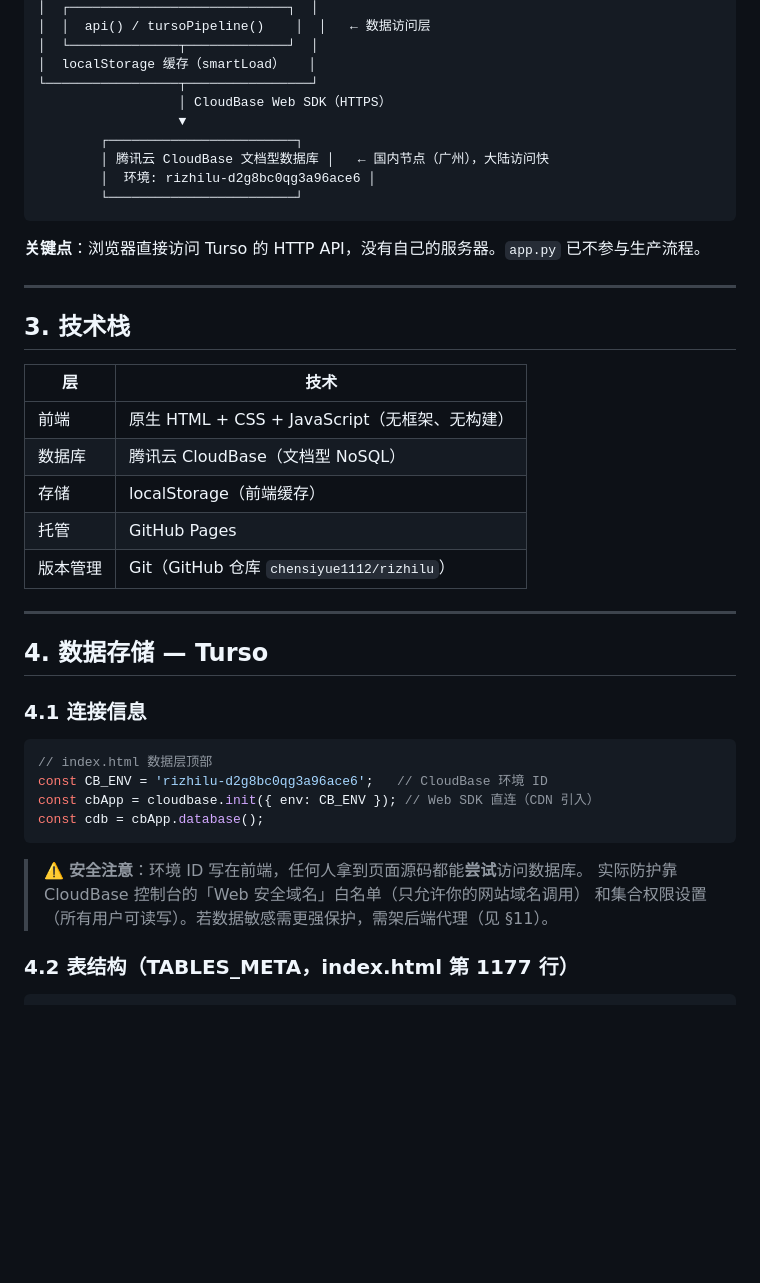
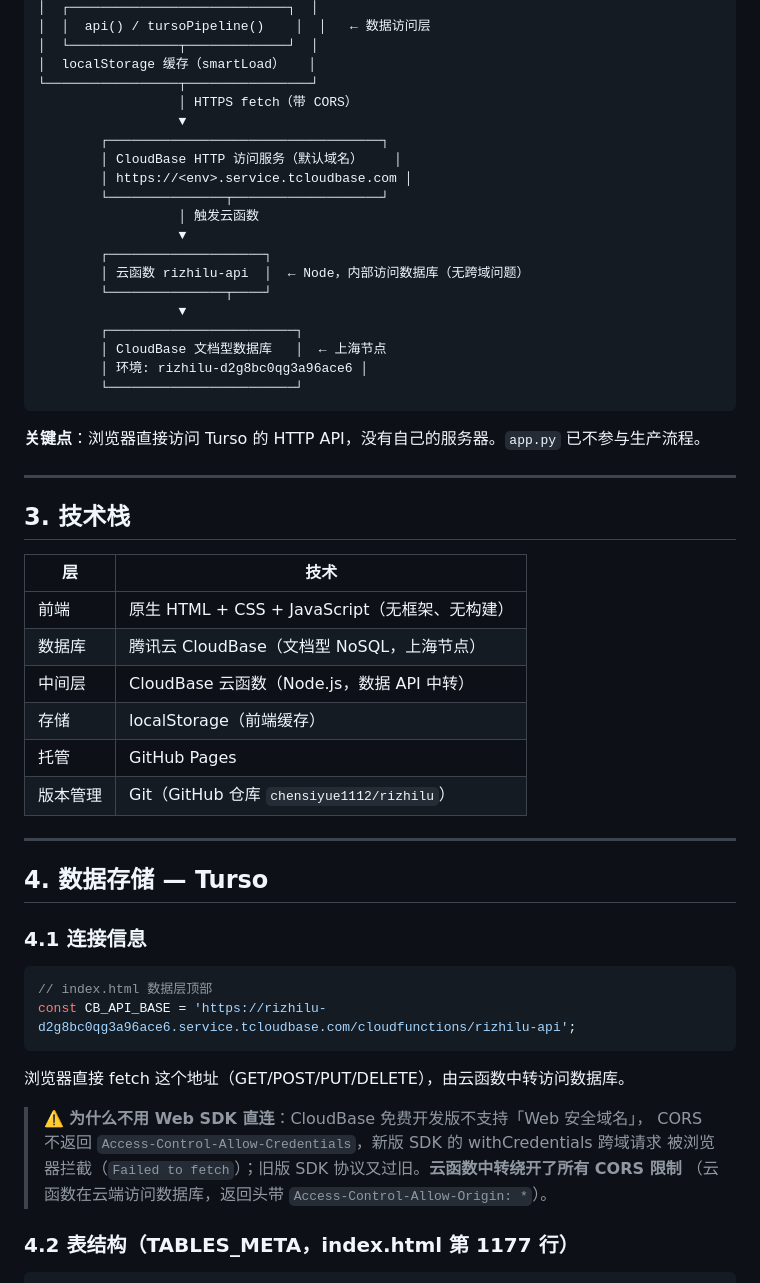
Before and after one commit to chensiyue1112/rizhilu, a Markdown page: 技术文档.md, the part around one of its changes. Drawn GitHub-style; blank space fills up the shorter version.

````diff
--- a/技术文档.md
+++ b/技术文档.md
@@ -41,11 +43,21 @@
 │  └──────────────┬─────────────┘  │
 │  localStorage 缓存（smartLoad）   │
 └─────────────────┬────────────────┘
-                  │ CloudBase Web SDK（HTTPS）
+                  │ HTTPS fetch（带 CORS）
+                  ▼
+        ┌───────────────────────────────────┐
+        │ CloudBase HTTP 访问服务（默认域名）    │
+        │ https://<env>.service.tcloudbase.com │
+        └───────────────┬───────────────────┘
+                  │ 触发云函数
+                  ▼
+        ┌────────────────────┐
+        │ 云函数 rizhilu-api  │  ← Node，内部访问数据库（无跨域问题）
+        └───────────────┬────┘
                   ▼
         ┌────────────────────────┐
-        │ 腾讯云 CloudBase 文档型数据库 │   ← 国内节点（广州），大陆访问快
-        │  环境: rizhilu-d2g8bc0qg3a96ace6 │
+        │ CloudBase 文档型数据库   │  ← 上海节点
+        │ 环境: rizhilu-d2g8bc0qg3a96ace6 │
         └────────────────────────┘
 ```
 
@@ -58,7 +70,8 @@
 | 层 | 技术 |
 |---|---|
 | 前端 | 原生 HTML + CSS + JavaScript（无框架、无构建） |
-| 数据库 | 腾讯云 CloudBase（文档型 NoSQL） |
+| 数据库 | 腾讯云 CloudBase（文档型 NoSQL，上海节点） |
+| 中间层 | CloudBase 云函数（Node.js，数据 API 中转） |
 | 存储 | localStorage（前端缓存） |
 | 托管 | GitHub Pages |
 | 版本管理 | Git（GitHub 仓库 `chensiyue1112/rizhilu`） |
@@ -71,14 +84,15 @@
 
 ```javascript
 // index.html 数据层顶部
-const CB_ENV = 'rizhilu-d2g8bc0qg3a96ace6';   // CloudBase 环境 ID
-const cbApp = cloudbase.init({ env: CB_ENV }); // Web SDK 直连（CDN 引入）
-const cdb = cbApp.database();
+const CB_API_BASE = 'https://rizhilu-d2g8bc0qg3a96ace6.service.tcloudbase.com/cloudfunctions/rizhilu-api';
 ```
 
-> ⚠️ **安全注意**：环境 ID 写在前端，任何人拿到页面源码都能**尝试**访问数据库。
-> 实际防护靠 CloudBase 控制台的「Web 安全域名」白名单（只允许你的网站域名调用）
-> 和集合权限设置（所有用户可读写）。若数据敏感需更强保护，需架后端代理（见 §11）。
+浏览器直接 fetch 这个地址（GET/POST/PUT/DELETE），由云函数中转访问数据库。
+
+> ⚠️ **为什么不用 Web SDK 直连**：CloudBase 免费开发版不支持「Web 安全域名」，
+> CORS 不返回 `Access-Control-Allow-Credentials`，新版 SDK 的 withCredentials 跨域请求
+> 被浏览器拦截（`Failed to fetch`）；旧版 SDK 协议又过旧。**云函数中转绕开了所有 CORS 限制**
+> （云函数在云端访问数据库，返回头带 `Access-Control-Allow-Origin: *`）。
 
 ### 4.2 表结构（TABLES_META，index.html 第 1177 行）
 
````
Also changed, not shown: other parts of 技术文档.md (+42 -24 lines).
